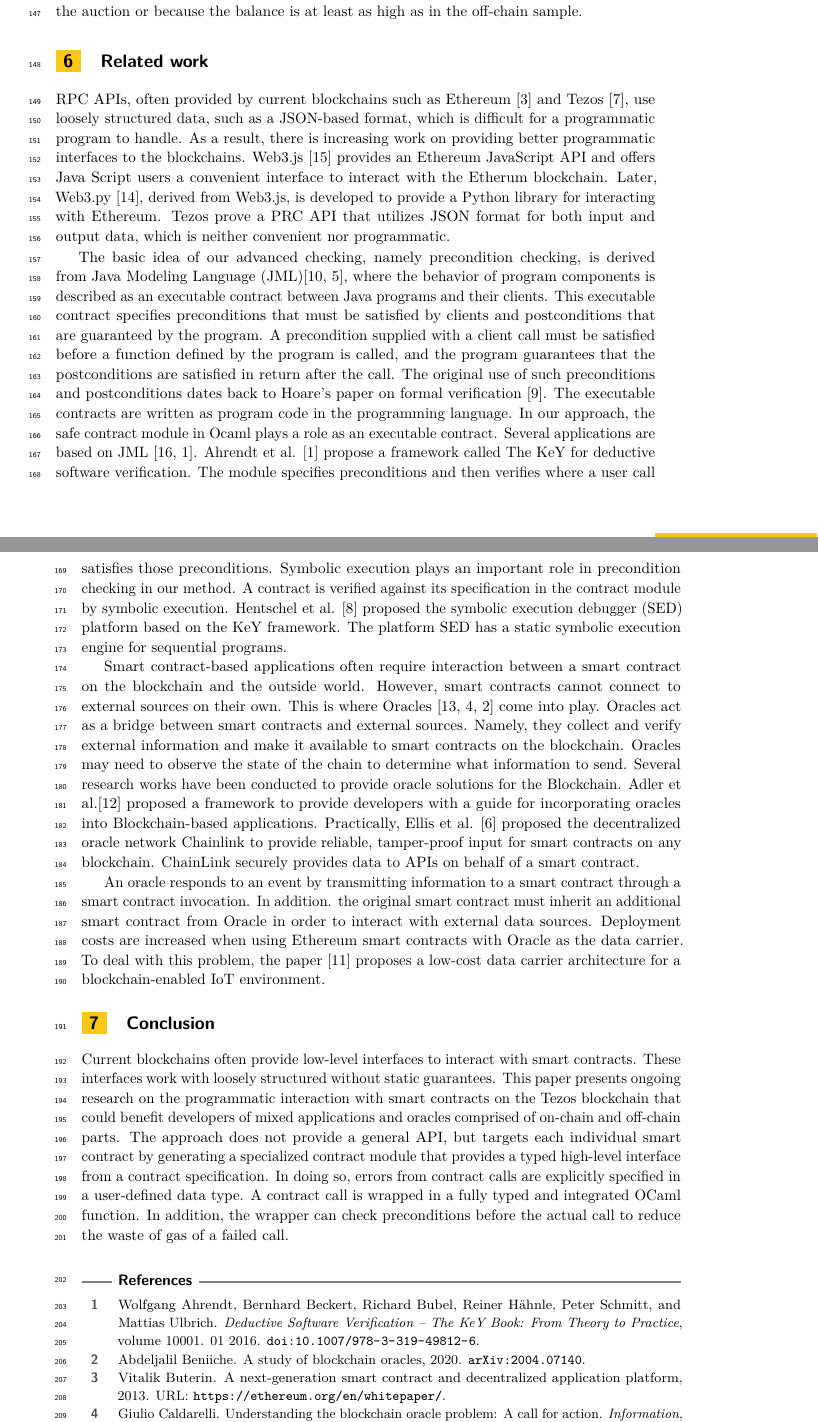
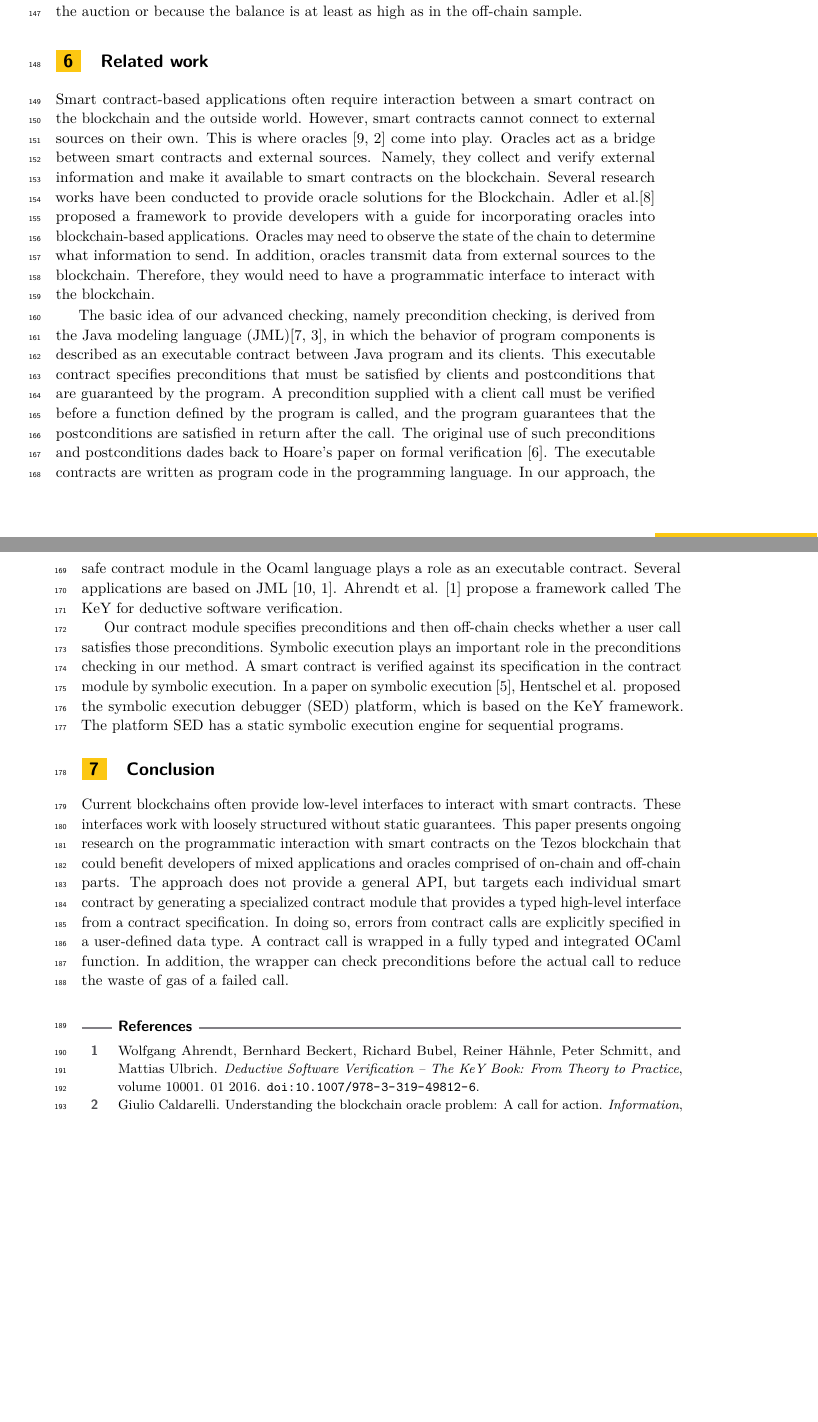
Before and after one commit to proglang/tezos-project, a LaTeX document (papers/contract-modules/fmbc2021/fmbc-main.tex): two parts of pages 5 and 6 of 7 before the commit and two parts of pages 5 and 6 of 6 after it, joined at a grey line, cut so that both start at the same text, the shorter picture padded with empty space. Compiled offline with pdfLaTeX.

Commit message:
Add files via upload

```diff
--- a/papers/contract-modules/fmbc2021/fmbc-main.tex
+++ b/papers/contract-modules/fmbc2021/fmbc-main.tex
@@ -359,16 +359,17 @@ invocation will also fail; either because some closed the auction or
 because the balance is at least as high as in the off-chain sample.
 \section{Related work}
 \label{sec:related-work}
-RPC APIs, often provided by current blockchains such as Ethereum \cite{eth-whitepaper} and Tezos \cite{tezos-whitepaper}, use loosely structured data, such as a JSON-based format, which is difficult for a programmatic program to handle. As a result, there is increasing work on providing better programmatic interfaces to the blockchains. Web3.js \cite{web3.js} provides an Ethereum JavaScript API and offers Java Script users a convenient interface to interact with the Etherum blockchain. Later, Web3.py \cite{web3.py}, derived from Web3.js, is developed to provide a Python library for interacting with Ethereum. Tezos prove a PRC API that utilizes JSON format for both input and output data, which is neither convenient nor programmatic.
-
-The basic idea of our advanced checking, namely precondition checking, is derived from Java Modeling Language (JML)\cite{Leavens2006DesignBC, 101007}, where the behavior of program components is described as an executable contract between Java programs and their clients. This executable contract specifies preconditions that must be satisfied by clients and postconditions that are guaranteed by the program. A precondition supplied with a client call must be satisfied before a function defined by the program is called, and the program guarantees that the postconditions are satisfied in return after the call. The original use of such preconditions and postconditions dates back to Hoare's paper on formal verification \cite{101145}. The executable contracts are written as program code in the programming language. In our approach, the safe contract module in Ocaml plays a role as an executable contract. Several applications are based on JML \cite{Tran2017, keY}. Ahrendt et al. \cite{keY} propose a framework called The KeY for deductive software verification. The module specifies preconditions and then verifies where a user call satisfies those preconditions. Symbolic execution plays an important role in precondition checking in our method. A contract is verified against its specification in the contract module by symbolic execution. Hentschel et al. \cite{Hentschel} proposed the symbolic execution debugger (SED) platform based on the KeY framework. The platform SED has a static symbolic execution engine for sequential programs.
-
-Smart contract-based applications often require interaction between a smart contract on the blockchain and the outside world. However, smart contracts cannot connect to external sources on their own. This is where Oracles \cite{oracle-patterns,call-action-oracle,oracles-study} come into play. Oracles act as a bridge between smart contracts and external sources. Namely, they collect and verify external information and make it available to smart contracts on the blockchain. Oracles may need to observe the state of the chain to determine what information to send. Several research works have been conducted to provide oracle solutions for the Blockchain. Adler et al.\cite{blockchain-oracles} proposed a framework to provide developers with a guide for incorporating oracles into Blockchain-based applications. Practically, Ellis et al. \cite{chainlink-whitepaper} proposed the decentralized oracle network Chainlink to provide reliable, tamper-proof input for smart contracts on any blockchain. ChainLink securely provides data to APIs on behalf of a smart contract.
-
-An oracle responds to an event by
-transmitting information to a smart contract through a smart contract invocation. In addition. the original smart contract must inherit an additional smart contract from Oracle in order to interact with external data sources. Deployment costs are increased when using Ethereum smart contracts with Oracle as the data carrier. To deal with this problem, the paper \cite{LIU2019590} proposes a low-cost data carrier architecture for a blockchain-enabled IoT environment.
+%RPC APIs, often provided by current blockchains such as Ethereum \cite{eth-whitepaper} and Tezos \cite{tezos-whitepaper}, use loosely structured data, such as a JSON-based format, which is difficult for a programmatic program to handle. As a result, there is increasing work on providing better programmatic interfaces to the blockchains. Web3.js \cite{web3.js} provides an Ethereum JavaScript API and offers Java Script users a convenient interface to interact with the Etherum blockchain. Later, Web3.py \cite{web3.py}, derived from Web3.js, is developed to provide a Python library for interacting with Ethereum. Tezos prove a PRC API that utilizes JSON format for both input and output data, which is neither convenient nor programmatic.
 
 
+
+Smart contract-based applications often require interaction between a smart contract on the blockchain and the outside world. However, smart contracts cannot connect to external sources on their own. This is where oracles \cite{oracle-patterns,call-action-oracle} come into play. Oracles act as a bridge between smart contracts and external sources. Namely, they collect and verify external information and make it available to smart contracts on the blockchain. Several research works have been conducted to provide oracle solutions for the Blockchain. Adler et al.\cite{blockchain-oracles} proposed a framework to provide developers with a guide for incorporating oracles into blockchain-based applications. Oracles may need to observe the state of the chain to determine what information to send. In addition, oracles transmit data from external sources to the blockchain. Therefore, they would need to have a programmatic interface to interact with the blockchain. %Practically, Ellis et al. \cite{chainlink-whitepaper} proposed the decentralized oracle network Chainlink to provide reliable, tamper-proof input for smart contracts on any blockchain. ChainLink securely provides data to APIs on behalf of a smart contract.
+
+%An oracle responds to an event by  transmitting information to a smart contract through a smart contract invocation. In addition. the original smart contract must inherit an additional smart contract from Oracle in order to interact with external data sources. Deployment costs are increased when using Ethereum smart contracts with Oracle as the data carrier. To deal with this problem, the paper \cite{LIU2019590} proposes a low-cost data carrier architecture for a blockchain-enabled IoT environment.
+
+The basic idea of our advanced checking, namely precondition checking, is derived from the Java modeling language (JML)\cite{Leavens2006DesignBC, 101007}, in which the behavior of program components is described as an executable contract between Java program and its clients. This executable contract specifies preconditions that must be satisfied by clients and postconditions that are guaranteed by the program. A precondition supplied with a client call must be verified  before a function defined by the program is called, and the program guarantees that the postconditions are satisfied in return after the call. The original use of such preconditions and postconditions dades back to Hoare's paper on formal verification \cite{101145}. The executable contracts are written as program code in the programming language. In our approach, the safe contract module in the Ocaml language plays a role as an executable contract. Several applications are based on JML \cite{Tran2017, keY}. Ahrendt et al. \cite{keY} propose a framework called The KeY for deductive software verification.
+
+Our contract module specifies preconditions and then off-chain checks whether a user call satisfies those preconditions. Symbolic execution plays an important role in the preconditions checking in our method. A smart contract is verified against its specification in the contract module by symbolic execution. In a paper on symbolic execution \cite{Hentschel}, Hentschel et al. proposed the symbolic execution debugger (SED) platform, which is based on the KeY framework. The platform SED has a static symbolic execution engine for sequential programs.
 
 \section{Conclusion}
 \label{sec:conclusion}
```
